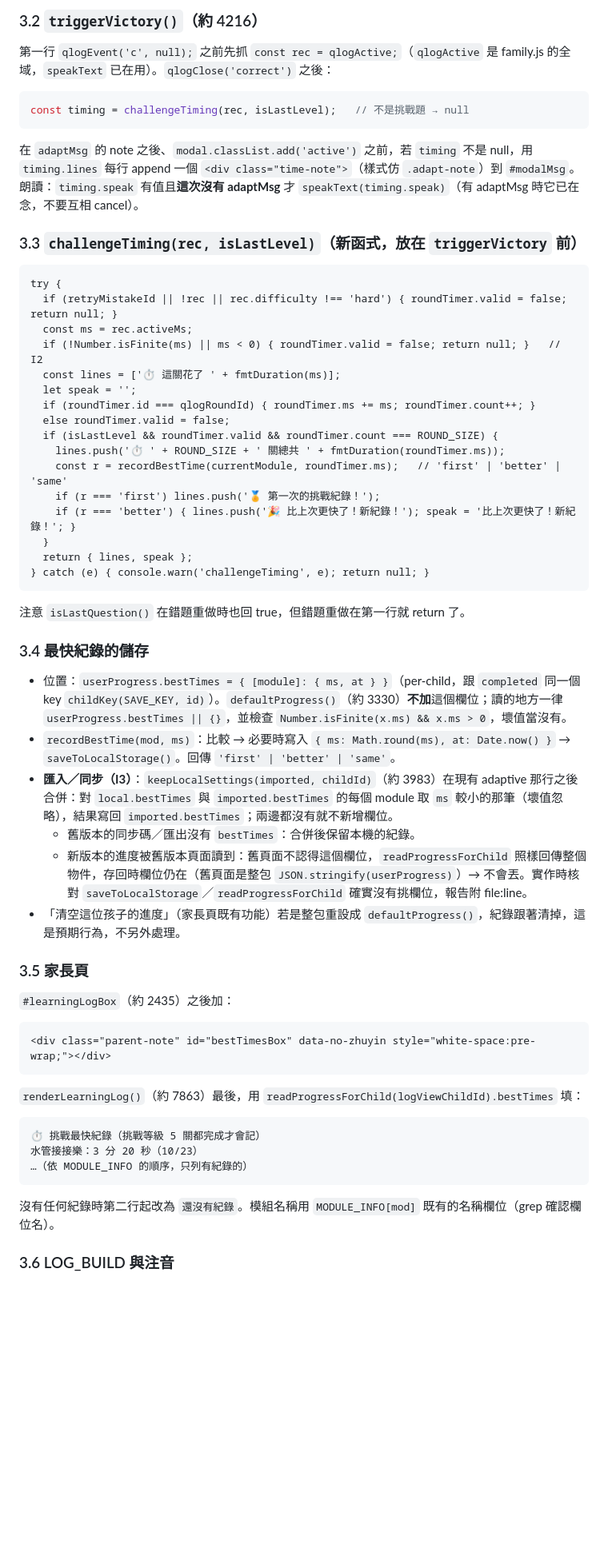
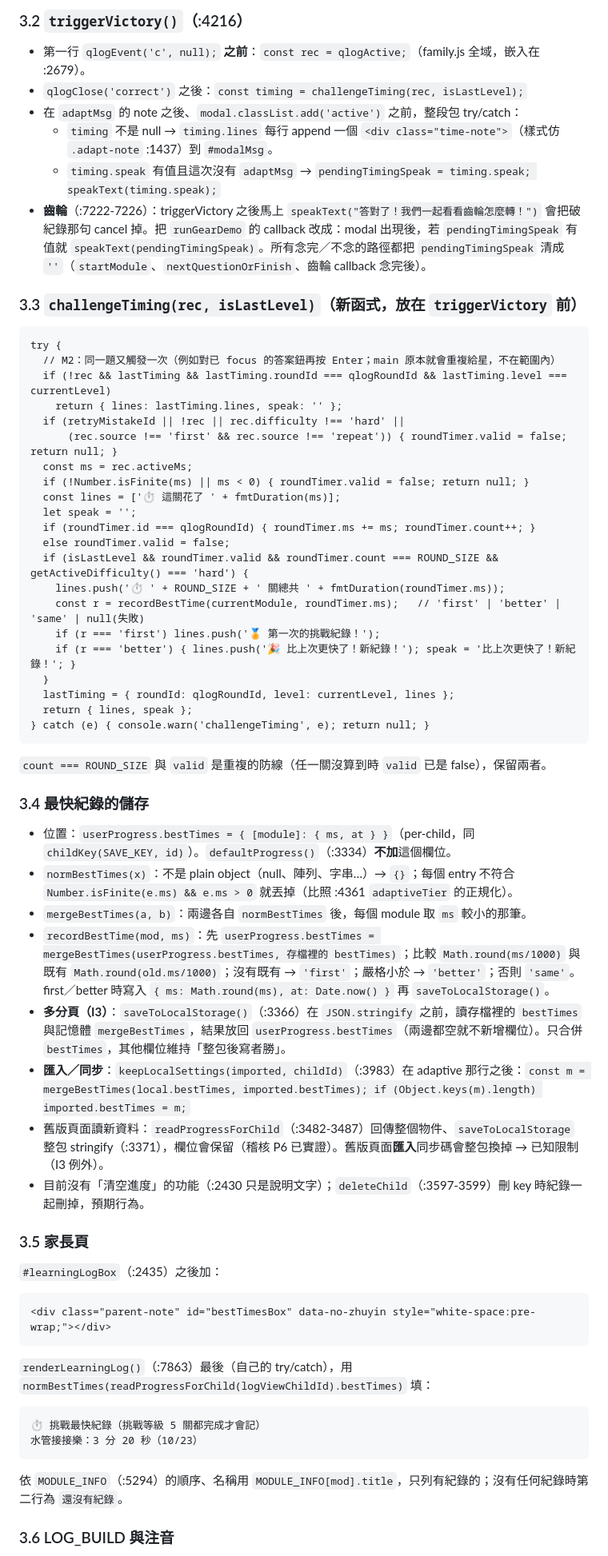
Before and after one commit to zenobialin-ai/kids-logic-game, a Markdown page: docs/plans/issue-53-timer-plan.md, the part around one of its changes. Shown at 80% size. Drawn GitHub-style; blank space fills up the shorter version.

````diff
--- a/docs/plans/issue-53-timer-plan.md
+++ b/docs/plans/issue-53-timer-plan.md
@@ -42,52 +51,58 @@ let roundTimer = { id: '', ms: 0, count: 0, valid: false };
 
-### 3.2 `triggerVictory()`（約 4216）
-第一行 `qlogEvent('c', null);` 之前先抓 `const rec = qlogActive;`（`qlogActive` 是 family.js 的全域，`speakText` 已在用）。`qlogClose('correct')` 之後：
-```js
-const timing = challengeTiming(rec, isLastLevel);   // 不是挑戰題 → null
-```
-在 `adaptMsg` 的 note 之後、`modal.classList.add('active')` 之前，若 `timing` 不是 null，用 `timing.lines` 每行 append 一個 `<div class="time-note">`（樣式仿 `.adapt-note`）到 `#modalMsg`。
-朗讀：`timing.speak` 有值且**這次沒有 adaptMsg** 才 `speakText(timing.speak)`（有 adaptMsg 時它已在念，不要互相 cancel）。
+### 3.2 `triggerVictory()`（:4216）
+- 第一行 `qlogEvent('c', null);` **之前**：`const rec = qlogActive;`（family.js 全域，嵌入在 :2679）。
+- `qlogClose('correct')` 之後：`const timing = challengeTiming(rec, isLastLevel);`
+- 在 `adaptMsg` 的 note 之後、`modal.classList.add('active')` 之前，整段包 try/catch：
+  - `timing` 不是 null → `timing.lines` 每行 append 一個 `<div class="time-note">`（樣式仿 `.adapt-note` :1437）到 `#modalMsg`。
+  - `timing.speak` 有值且這次沒有 `adaptMsg` → `pendingTimingSpeak = timing.speak; speakText(timing.speak);`
+- **齒輪**（:7222-7226）：triggerVictory 之後馬上 `speakText("答對了！我們一起看看齒輪怎麼轉！")` 會把破紀錄那句 cancel 掉。把 `runGearDemo` 的 callback 改成：modal 出現後，若 `pendingTimingSpeak` 有值就 `speakText(pendingTimingSpeak)`。所有念完／不念的路徑都把 `pendingTimingSpeak` 清成 `''`（`startModule`、`nextQuestionOrFinish`、齒輪 callback 念完後）。
 
 ### 3.3 `challengeTiming(rec, isLastLevel)`（新函式，放在 `triggerVictory` 前）
 ```
 try {
-  if (retryMistakeId || !rec || rec.difficulty !== 'hard') { roundTimer.valid = false; return null; }
+  // M2：同一題又觸發一次（例如對已 focus 的答案鈕再按 Enter；main 原本就會重複給星，不在範圍內）
+  if (!rec && lastTiming && lastTiming.roundId === qlogRoundId && lastTiming.level === currentLevel)
+    return { lines: lastTiming.lines, speak: '' };
+  if (retryMistakeId || !rec || rec.difficulty !== 'hard' ||
+      (rec.source !== 'first' && rec.source !== 'repeat')) { roundTimer.valid = false; return null; }
   const ms = rec.activeMs;
-  if (!Number.isFinite(ms) || ms < 0) { roundTimer.valid = false; return null; }   // I2
+  if (!Number.isFinite(ms) || ms < 0) { roundTimer.valid = false; return null; }
   const lines = ['⏱️ 這關花了 ' + fmtDuration(ms)];
   let speak = '';
   if (roundTimer.id === qlogRoundId) { roundTimer.ms += ms; roundTimer.count++; }
   else roundTimer.valid = false;
-  if (isLastLevel && roundTimer.valid && roundTimer.count === ROUND_SIZE) {
+  if (isLastLevel && roundTimer.valid && roundTimer.count === ROUND_SIZE && getActiveDifficulty() === 'hard') {
     lines.push('⏱️ ' + ROUND_SIZE + ' 關總共 ' + fmtDuration(roundTimer.ms));
-    const r = recordBestTime(currentModule, roundTimer.ms);   // 'first' | 'better' | 'same'
+    const r = recordBestTime(currentModule, roundTimer.ms);   // 'first' | 'better' | 'same' | null(失敗)
     if (r === 'first') lines.push('🏅 第一次的挑戰紀錄！');
     if (r === 'better') { lines.push('🎉 比上次更快了！新紀錄！'); speak = '比上次更快了！新紀錄！'; }
   }
+  lastTiming = { roundId: qlogRoundId, level: currentLevel, lines };
   return { lines, speak };
 } catch (e) { console.warn('challengeTiming', e); return null; }
 ```
-注意 `isLastQuestion()` 在錯題重做時也回 true，但錯題重做在第一行就 return 了。
+`count === ROUND_SIZE` 與 `valid` 是重複的防線（任一關沒算到時 `valid` 已是 false），保留兩者。
 
 ### 3.4 最快紀錄的儲存
-- 位置：`userProgress.bestTimes = { [module]: { ms, at } }`（per-child，跟 `completed` 同一個 key `childKey(SAVE_KEY, id)`）。`defaultProgress()`（約 3330）**不加**這個欄位；讀的地方一律 `userProgress.bestTimes || {}`，並檢查 `Number.isFinite(x.ms) && x.ms > 0`，壞值當沒有。
-- `recordBestTime(mod, ms)`：比較 → 必要時寫入 `{ ms: Math.round(ms), at: Date.now() }` → `saveToLocalStorage()`。回傳 `'first' | 'better' | 'same'`。
-- **匯入／同步（I3）**：`keepLocalSettings(imported, childId)`（約 3983）在現有 adaptive 那行之後合併：對 `local.bestTimes` 與 `imported.bestTimes` 的每個 module 取 `ms` 較小的那筆（壞值忽略），結果寫回 `imported.bestTimes`；兩邊都沒有就不新增欄位。
-  - 舊版本的同步碼／匯出沒有 `bestTimes`：合併後保留本機的紀錄。
-  - 新版本的進度被舊版本頁面讀到：舊頁面不認得這個欄位，`readProgressForChild` 照樣回傳整個物件，存回時欄位仍在（舊頁面是整包 `JSON.stringify(userProgress)`）→ 不會丟。實作時核對 `saveToLocalStorage`／`readProgressForChild` 確實沒有挑欄位，報告附 file:line。
-- 「清空這位孩子的進度」（家長頁既有功能）若是整包重設成 `defaultProgress()`，紀錄跟著清掉，這是預期行為，不另外處理。
+- 位置：`userProgress.bestTimes = { [module]: { ms, at } }`（per-child，同 `childKey(SAVE_KEY, id)`）。`defaultProgress()`（:3334）**不加**這個欄位。
+- `normBestTimes(x)`：不是 plain object（null、陣列、字串…）→ `{}`；每個 entry 不符合 `Number.isFinite(e.ms) && e.ms > 0` 就丟掉（比照 :4361 `adaptiveTier` 的正規化）。
+- `mergeBestTimes(a, b)`：兩邊各自 `normBestTimes` 後，每個 module 取 `ms` 較小的那筆。
+- `recordBestTime(mod, ms)`：先 `userProgress.bestTimes = mergeBestTimes(userProgress.bestTimes, 存檔裡的 bestTimes)`；比較 `Math.round(ms/1000)` 與既有 `Math.round(old.ms/1000)`；沒有既有 → `'first'`；嚴格小於 → `'better'`；否則 `'same'`。first／better 時寫入 `{ ms: Math.round(ms), at: Date.now() }` 再 `saveToLocalStorage()`。
+- **多分頁（I3）**：`saveToLocalStorage()`（:3366）在 `JSON.stringify` 之前，讀存檔裡的 `bestTimes` 與記憶體 `mergeBestTimes`，結果放回 `userProgress.bestTimes`（兩邊都空就不新增欄位）。只合併 `bestTimes`，其他欄位維持「整包後寫者勝」。
+- **匯入／同步**：`keepLocalSettings(imported, childId)`（:3983）在 adaptive 那行之後：`const m = mergeBestTimes(local.bestTimes, imported.bestTimes); if (Object.keys(m).length) imported.bestTimes = m;`
+- 舊版頁面讀新資料：`readProgressForChild`（:3482-3487）回傳整個物件、`saveToLocalStorage` 整包 stringify（:3371），欄位會保留（稽核 P6 已實證）。舊版頁面**匯入**同步碼會整包換掉 → 已知限制（I3 例外）。
+- 目前沒有「清空進度」的功能（:2430 只是說明文字）；`deleteChild`（:3597-3599）刪 key 時紀錄一起刪掉，預期行為。
 
 ### 3.5 家長頁
-`#learningLogBox`（約 2435）之後加：
+`#learningLogBox`（:2435）之後加：
 ```html
 <div class="parent-note" id="bestTimesBox" data-no-zhuyin style="white-space:pre-wrap;"></div>
 ```
-`renderLearningLog()`（約 7863）最後，用 `readProgressForChild(logViewChildId).bestTimes` 填：
+`renderLearningLog()`（:7863）最後（自己的 try/catch），用 `normBestTimes(readProgressForChild(logViewChildId).bestTimes)` 填：
 ```
 ⏱️ 挑戰最快紀錄（挑戰等級 5 關都完成才會記）
 水管接接樂：3 分 20 秒（10/23）
-…（依 MODULE_INFO 的順序，只列有紀錄的）
 ```
-沒有任何紀錄時第二行起改為 `還沒有紀錄`。模組名稱用 `MODULE_INFO[mod]` 既有的名稱欄位（grep 確認欄位名）。
+依 `MODULE_INFO`（:5294）的順序、名稱用 `MODULE_INFO[mod].title`，只列有紀錄的；沒有任何紀錄時第二行為 `還沒有紀錄`。
 
 ### 3.6 LOG_BUILD 與注音
````
Also changed, not shown: other parts of docs/plans/issue-53-timer-plan.md (+63 -44 lines).
